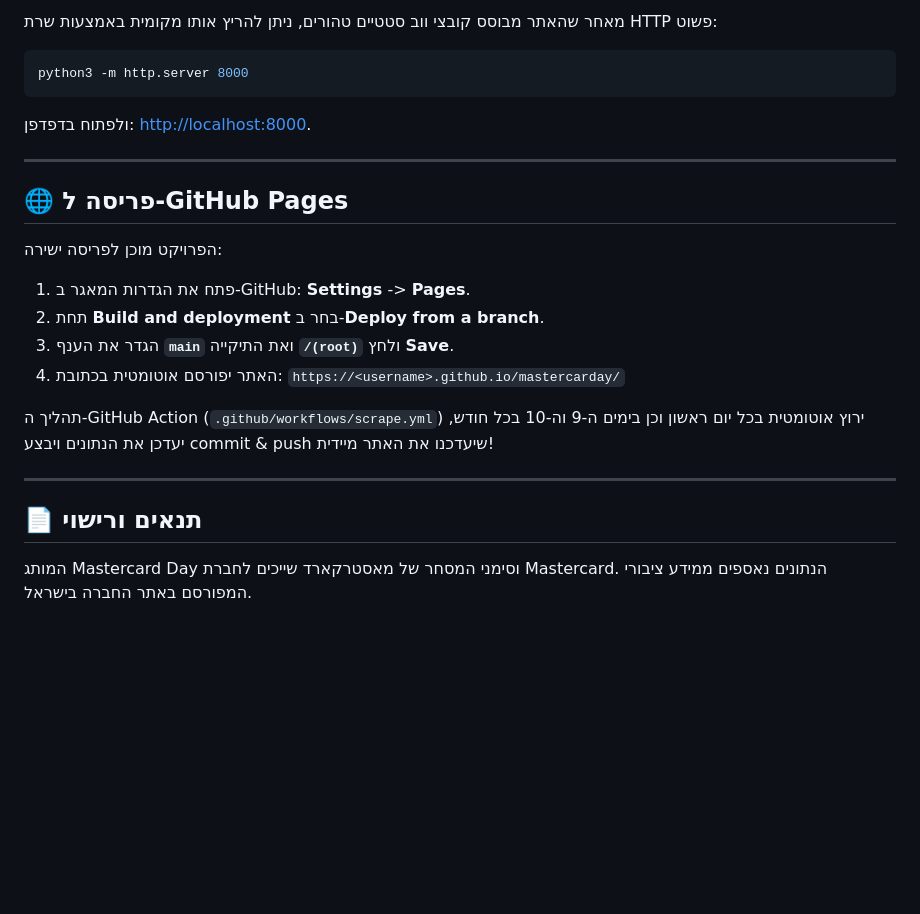
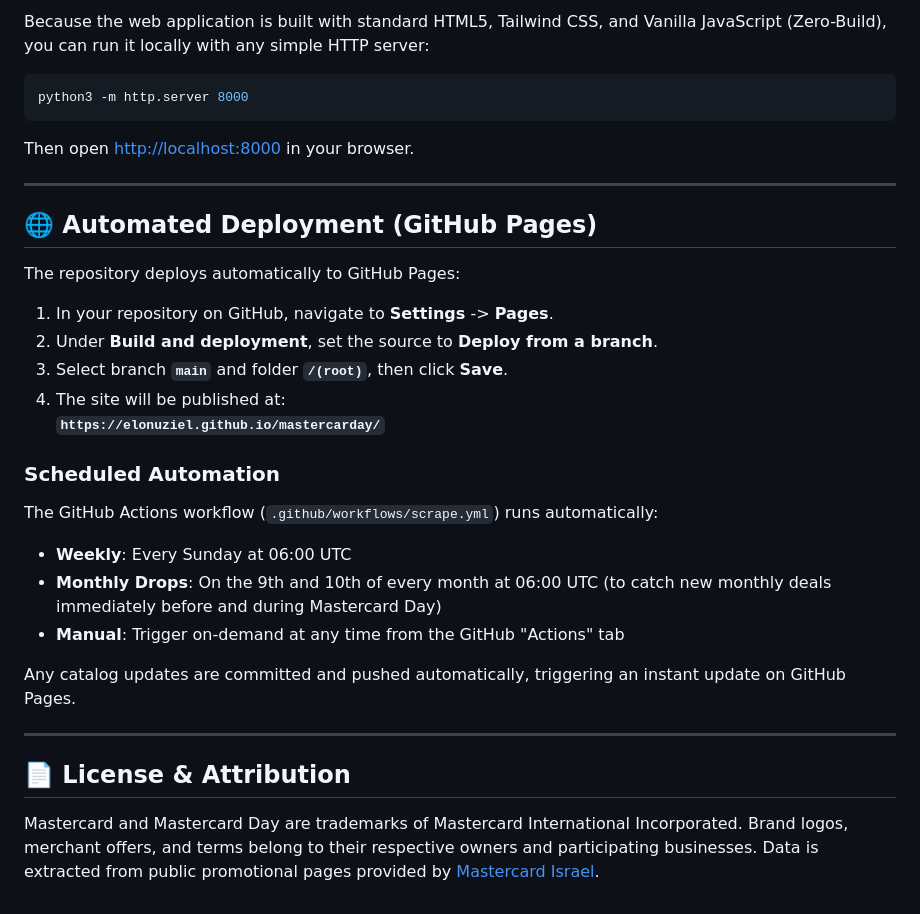
Before and after one commit to elonuziel/mastercarday, a Markdown page: README.md, the part around one of its changes. GitHub-like rendering; blank space fills up the shorter version.

````diff
--- a/README.md
+++ b/README.md
@@ -59,24 +68,34 @@ python scraper.py
 
-מאחר שהאתר מבוסס קובצי ווב סטטיים טהורים, ניתן להריץ אותו מקומית באמצעות שרת HTTP פשוט:
+Because the web application is built with standard HTML5, Tailwind CSS, and Vanilla JavaScript (Zero-Build), you can run it locally with any simple HTTP server:
+
 ```bash
 python3 -m http.server 8000
 ```
-ולפתוח בדפדפן: [http://localhost:8000](http://localhost:8000).
+
+Then open [http://localhost:8000](http://localhost:8000) in your browser.
 
 ---
 
-## 🌐 פריסה ל-GitHub Pages
+## 🌐 Automated Deployment (GitHub Pages)
 
-הפרויקט מוכן לפריסה ישירה:
-1. פתח את הגדרות המאגר ב-GitHub: **Settings** -> **Pages**.
-2. תחת **Build and deployment** בחר ב-**Deploy from a branch**.
-3. הגדר את הענף **`main`** ואת התיקייה **`/(root)`** ולחץ **Save**.
-4. האתר יפורסם אוטומטית בכתובת:
-   `https://<username>.github.io/mastercarday/`
+The repository deploys automatically to GitHub Pages:
 
-תהליך ה-GitHub Action (`.github/workflows/scrape.yml`) ירוץ אוטומטית בכל יום ראשון וכן בימים ה-9 וה-10 בכל חודש, יעדכן את הנתונים ויבצע commit & push שיעדכנו את האתר מיידית!
+1. In your repository on GitHub, navigate to **Settings** -> **Pages**.
+2. Under **Build and deployment**, set the source to **Deploy from a branch**.
+3. Select branch **`main`** and folder **`/(root)`**, then click **Save**.
+4. The site will be published at:
+   **`https://elonuziel.github.io/mastercarday/`**
+
+### Scheduled Automation
+The GitHub Actions workflow (`.github/workflows/scrape.yml`) runs automatically:
+- **Weekly**: Every Sunday at 06:00 UTC
+- **Monthly Drops**: On the 9th and 10th of every month at 06:00 UTC (to catch new monthly deals immediately before and during Mastercard Day)
+- **Manual**: Trigger on-demand at any time from the GitHub "Actions" tab
+
+Any catalog updates are committed and pushed automatically, triggering an instant update on GitHub Pages.
 
 ---
 
-## 📄 תנאים ורישוי
-המותג Mastercard Day וסימני המסחר של מאסטרקארד שייכים לחברת Mastercard. הנתונים נאספים ממידע ציבורי המפורסם באתר החברה בישראל.
+## 📄 License & Attribution
+
+Mastercard and Mastercard Day are trademarks of Mastercard International Incorporated. Brand logos, merchant offers, and terms belong to their respective owners and participating businesses. Data is extracted from public promotional pages provided by [Mastercard Israel](https://www.mastercard.com/il/he/%D7%90%D7%99%D7%A9%D7%99/find-a-card/card-benefits/mastercard-day.html).
````
Also changed, not shown: other parts of README.md (+39 -30 lines).
